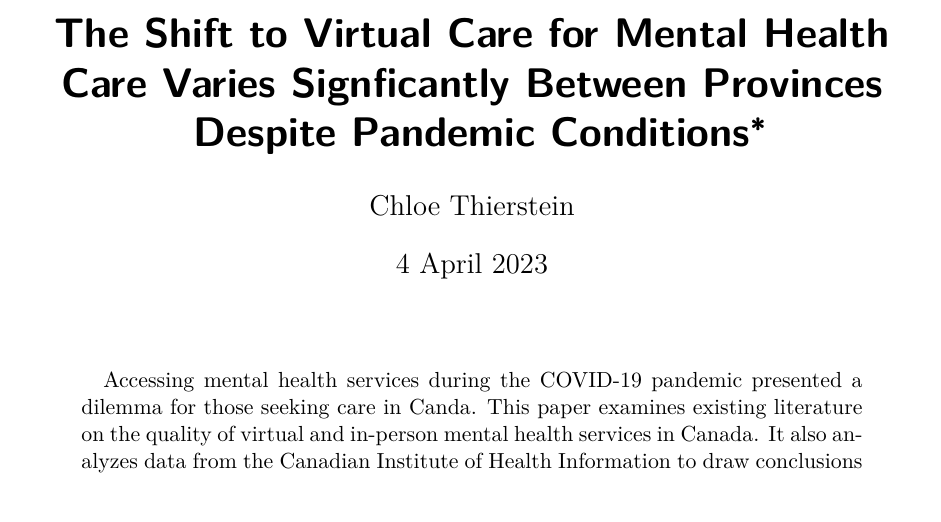
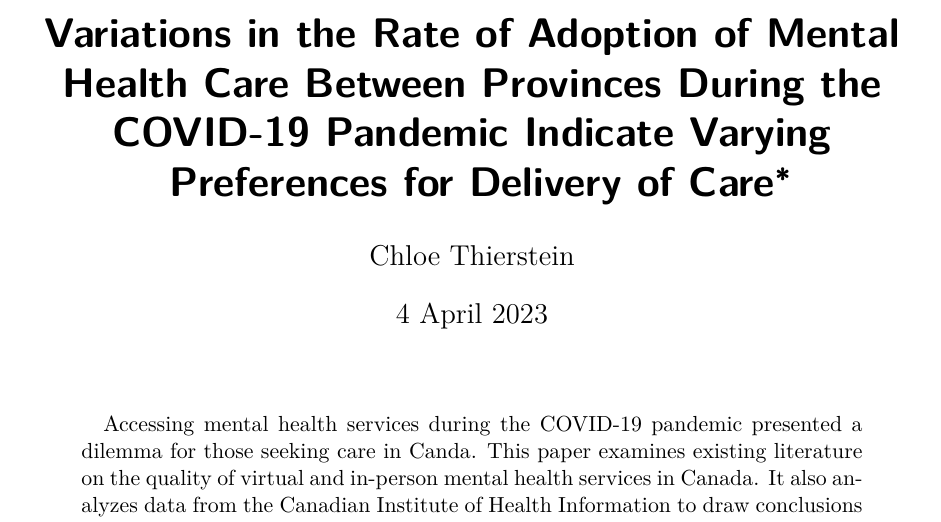
Before and after one commit to cthierst/shift_to_virtual_care_analysis, a Quarto document (outputs/paper/paper.qmd): part of page 1 of 4, cut at the place of the change. The pictures show the output file outputs/paper/paper.pdf that the author committed with the source.

Commit message:
update title

```diff
--- a/outputs/paper/paper.qmd
+++ b/outputs/paper/paper.qmd
@@ -1,5 +1,5 @@
 ---
-title: "The Shift to Virtual Care for Mental Health Care Varies Signficantly Between Provinces Despite Pandemic Conditions"
+title: "Variations in the Rate of Adoption of Mental Health Care Between Provinces During the COVID-19 Pandemic Indicate Varying Preferences for Delivery of Care"
 author:
   - Chloe Thierstein
 thanks: "Code and data are available at: https://github.com/cthierst/shift_to_virtual_care_analysis-.git"
```
Also changed, not shown: outputs/paper/paper.pdf.
